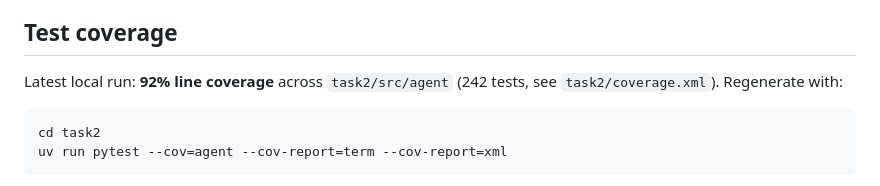
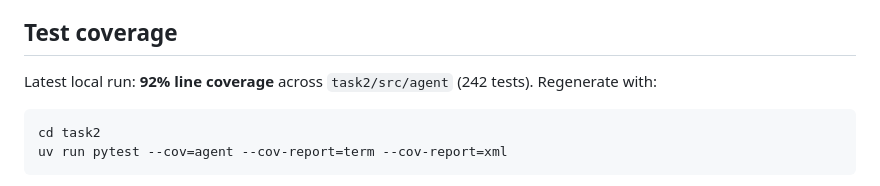
Before and after one commit to pinnerwt/v_coding_test2, a Markdown page: README.md, the part around one of its changes. Drawn GitHub-style.

````diff
--- a/README.md
+++ b/README.md
@@ -115,7 +115,7 @@ Not configured. The first trial had weekly `uv` + `github-actions` updates under
 
 ## Test coverage
 
-Latest local run: **92% line coverage** across `task2/src/agent` (242 tests, see `task2/coverage.xml`). Regenerate with:
+Latest local run: **92% line coverage** across `task2/src/agent` (242 tests). Regenerate with:
 
 ```bash
 cd task2
````
Also changed, not shown: other parts of README.md (+1 -1 lines).
